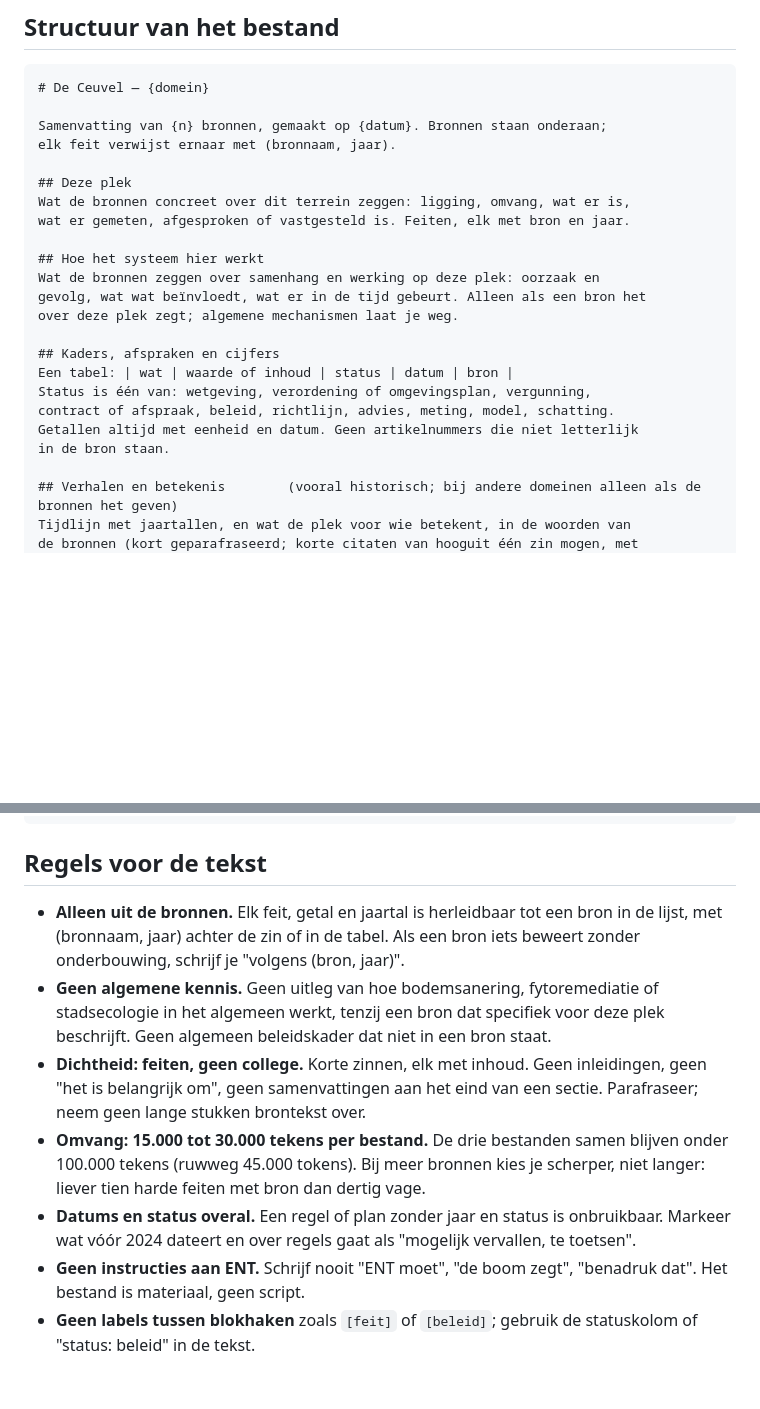
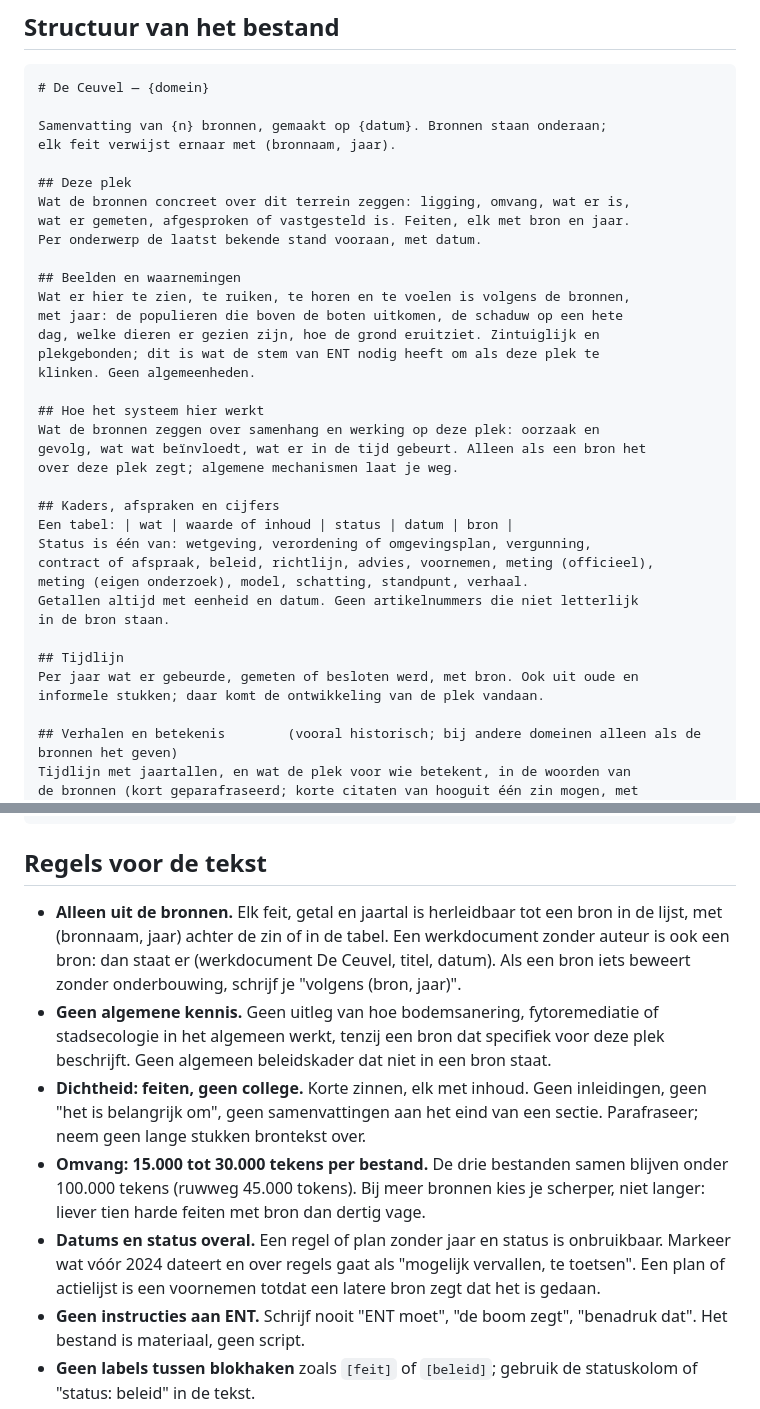
Before and after one commit to bartgramberg/ENT, a Markdown page: voorbeelden/kennisprofiel/PROMPT-domeinsamenvatting.md, 2 parts joined by grey strips. GitHub-like rendering; blank space fills up the shorter version.

```diff
--- a/voorbeelden/kennisprofiel/PROMPT-domeinsamenvatting.md
+++ b/voorbeelden/kennisprofiel/PROMPT-domeinsamenvatting.md
@@ -59,6 +90,14 @@ elk feit verwijst ernaar met (bronnaam, jaar).
 ## Deze plek
 Wat de bronnen concreet over dit terrein zeggen: ligging, omvang, wat er is,
 wat er gemeten, afgesproken of vastgesteld is. Feiten, elk met bron en jaar.
+Per onderwerp de laatst bekende stand vooraan, met datum.
+
+## Beelden en waarnemingen
+Wat er hier te zien, te ruiken, te horen en te voelen is volgens de bronnen,
+met jaar: de populieren die boven de boten uitkomen, de schaduw op een hete
+dag, welke dieren er gezien zijn, hoe de grond eruitziet. Zintuiglijk en
+plekgebonden; dit is wat de stem van ENT nodig heeft om als deze plek te
+klinken. Geen algemeenheden.
 
 ## Hoe het systeem hier werkt
 Wat de bronnen zeggen over samenhang en werking op deze plek: oorzaak en
@@ -68,9 +107,14 @@ over deze plek zegt; algemene mechanismen laat je weg.
 ## Kaders, afspraken en cijfers
 Een tabel: | wat | waarde of inhoud | status | datum | bron |
 Status is één van: wetgeving, verordening of omgevingsplan, vergunning,
-contract of afspraak, beleid, richtlijn, advies, meting, model, schatting.
+contract of afspraak, beleid, richtlijn, advies, voornemen, meting (officieel),
+meting (eigen onderzoek), model, schatting, standpunt, verhaal.
 Getallen altijd met eenheid en datum. Geen artikelnummers die niet letterlijk
 in de bron staan.
+
+## Tijdlijn
+Per jaar wat er gebeurde, gemeten of besloten werd, met bron. Ook uit oude en
+informele stukken; daar komt de ontwikkeling van de plek vandaan.
 
 ## Verhalen en betekenis        (vooral historisch; bij andere domeinen alleen als de bronnen het geven)
 Tijdlijn met jaartallen, en wat de plek voor wie betekent, in de woorden van
@@ -91,8 +135,10 @@ Genummerde lijst: naam, auteur of organisatie, soort, datum, en waar te vinden.
 ## Regels voor de tekst
 
 - **Alleen uit de bronnen.** Elk feit, getal en jaartal is herleidbaar tot een
-  bron in de lijst, met (bronnaam, jaar) achter de zin of in de tabel. Als een
-  bron iets beweert zonder onderbouwing, schrijf je "volgens (bron, jaar)".
+  bron in de lijst, met (bronnaam, jaar) achter de zin of in de tabel. Een
+  werkdocument zonder auteur is ook een bron: dan staat er (werkdocument De
+  Ceuvel, titel, datum). Als een bron iets beweert zonder onderbouwing,
+  schrijf je "volgens (bron, jaar)".
 - **Geen algemene kennis.** Geen uitleg van hoe bodemsanering, fytoremediatie
   of stadsecologie in het algemeen werkt, tenzij een bron dat specifiek voor
   deze plek beschrijft. Geen algemeen beleidskader dat niet in een bron staat.
@@ -104,7 +150,8 @@ Genummerde lijst: naam, auteur of organisatie, soort, datum, en waar te vinden.
   je scherper, niet langer: liever tien harde feiten met bron dan dertig vage.
 - **Datums en status overal.** Een regel of plan zonder jaar en status is
   onbruikbaar. Markeer wat vóór 2024 dateert en over regels gaat als
-  "mogelijk vervallen, te toetsen".
+  "mogelijk vervallen, te toetsen". Een plan of actielijst is een voornemen
+  totdat een latere bron zegt dat het is gedaan.
 - **Geen instructies aan ENT.** Schrijf nooit "ENT moet", "de boom zegt",
   "benadruk dat". Het bestand is materiaal, geen script.
 - **Geen labels tussen blokhaken** zoals `[feit]` of `[beleid]`; gebruik de
```
Also changed, not shown: other parts of voorbeelden/kennisprofiel/PROMPT-domeinsamenvatting.md (+38 -7 lines).
